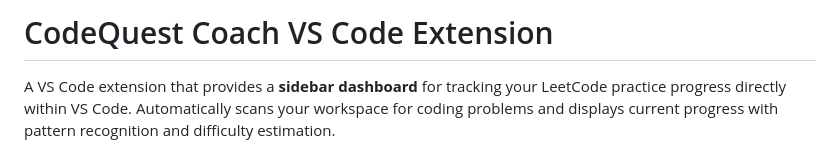
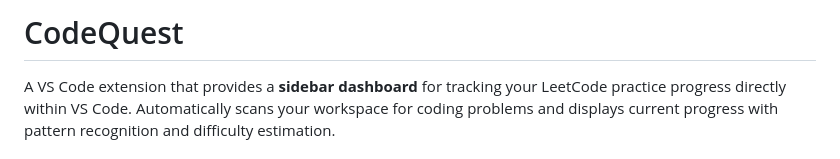
Before and after one commit to tayyab3245/codequest-vs-extension, a Markdown page: README.md, the part around the change. Rendered like a GitHub page.

```diff
--- a/README.md
+++ b/README.md
@@ -1,4 +1,4 @@
-# CodeQuest Coach VS Code Extension
+# CodeQuest
 
 A VS Code extension that provides a **sidebar dashboard** for tracking your LeetCode practice progress directly within VS Code. Automatically scans your workspace for coding problems and displays current progress with pattern recognition and difficulty estimation.
 
```
